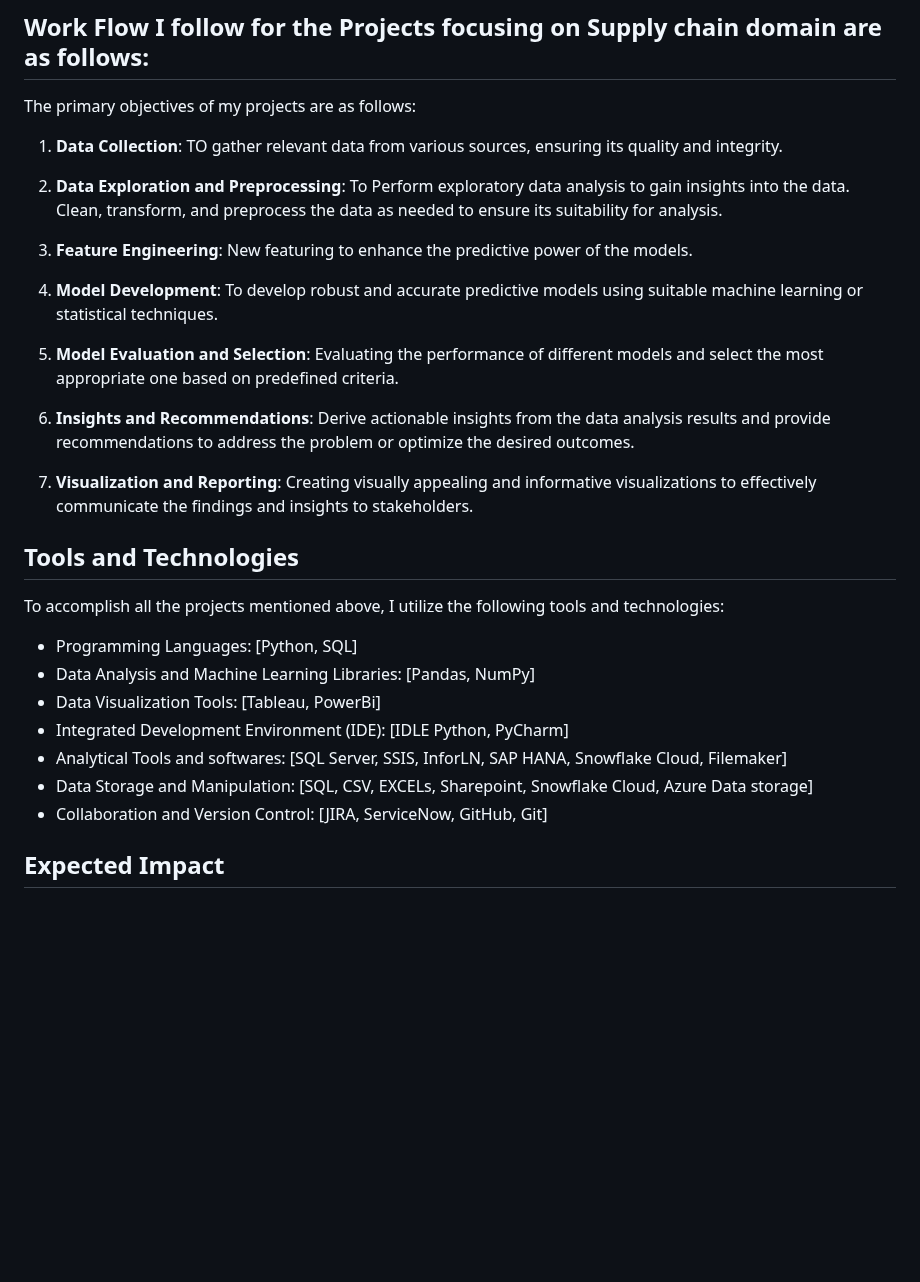
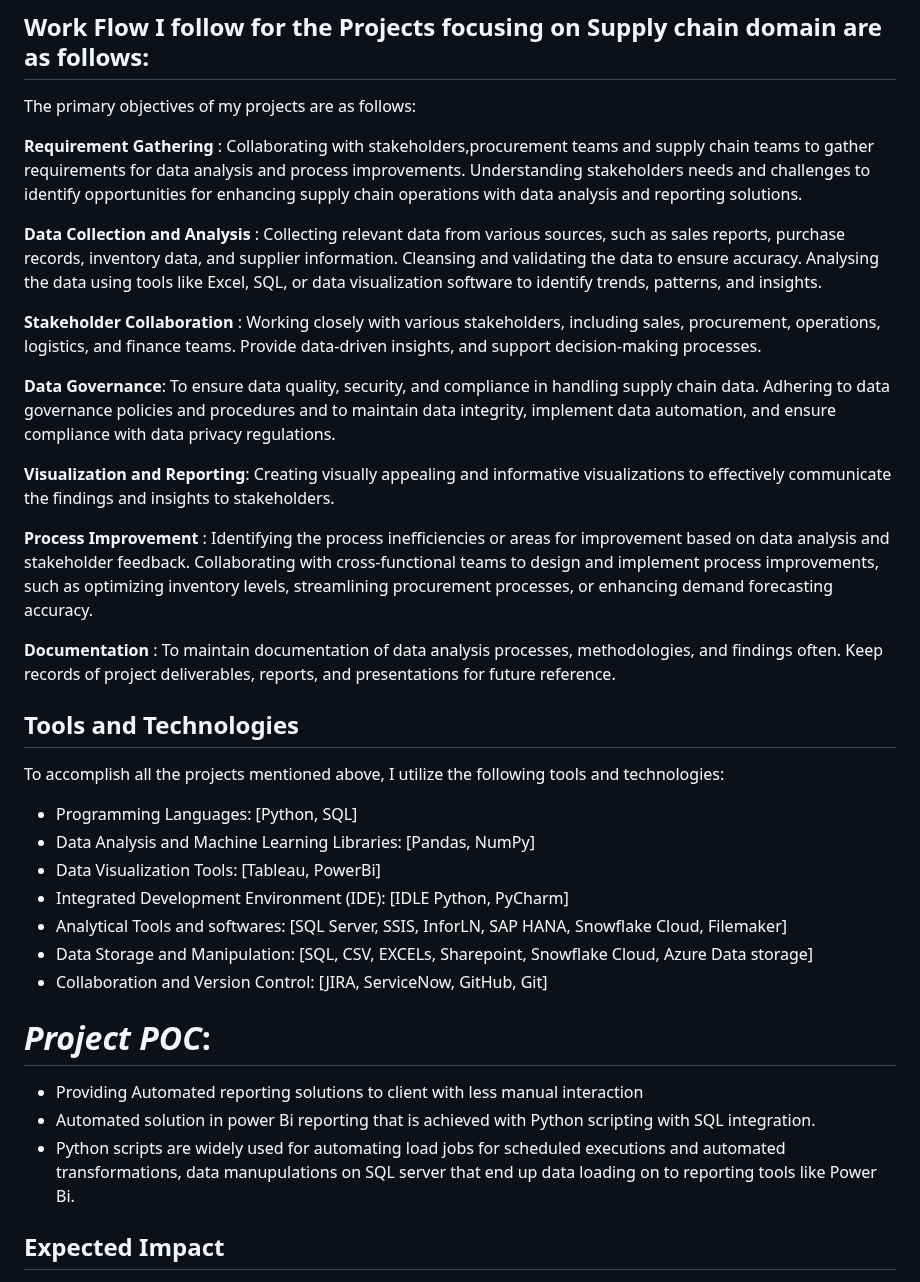
Before and after one commit to tdurgasaranya/Durga-Saranya, a Markdown page: README.md, the part around one of its changes. Drawn GitHub-style; blank space fills up the shorter version.

```diff
--- a/README.md
+++ b/README.md
@@ -89,22 +72,19 @@ In this Portfolio document, I would like to share my work details on the project
 
 The primary objectives of my projects are as follows:
 
-1. **Data Collection**: TO gather relevant data from various sources, ensuring its quality and integrity.
+**Requirement Gathering** : Collaborating with stakeholders,procurement teams and supply chain teams to gather requirements for data analysis and process improvements. Understanding stakeholders needs and challenges to identify opportunities for enhancing supply chain operations with data analysis and reporting solutions.
 
-2. **Data Exploration and Preprocessing**: To Perform exploratory data analysis to gain insights into the data. Clean, transform, and preprocess the data as needed to ensure its suitability for analysis.
+**Data Collection and Analysis** : Collecting relevant data from various sources, such as sales reports, purchase records, inventory data, and supplier information. Cleansing and validating the data to ensure accuracy. Analysing the data using tools like Excel, SQL, or data visualization software to identify trends, patterns, and insights.
 
-3. **Feature Engineering**: New featuring to enhance the predictive power of the models.
+**Stakeholder Collaboration** : Working closely with various stakeholders, including sales, procurement, operations, logistics, and finance teams. Provide data-driven insights, and support decision-making processes.
 
-4. **Model Development**: To develop robust and accurate predictive models using suitable machine learning or statistical techniques.
+**Data Governance**: To ensure data quality, security, and compliance in handling supply chain data. Adhering to data governance policies and procedures and to maintain data integrity, implement data automation, and ensure compliance with data privacy regulations.
 
-5. **Model Evaluation and Selection**: Evaluating the performance of different models and select the most appropriate one based on predefined criteria.
+**Visualization and Reporting**: Creating visually appealing and informative visualizations to effectively communicate the findings and insights to stakeholders.
 
-6. **Insights and Recommendations**: Derive actionable insights from the data analysis results and provide recommendations to address the problem or optimize the desired outcomes.
+**Process Improvement** : Identifying the process inefficiencies or areas for improvement based on data analysis and stakeholder feedback. Collaborating with cross-functional teams to design and implement process improvements, such as optimizing inventory levels, streamlining procurement processes, or enhancing demand forecasting accuracy.
 
-7. **Visualization and Reporting**: Creating visually appealing and informative visualizations to effectively communicate the findings and insights to stakeholders.
-
-
-
+**Documentation** : To maintain documentation of data analysis processes, methodologies, and findings often. Keep records of project deliverables, reports, and presentations for future reference.
 
 ## Tools and Technologies
 
@@ -119,6 +99,12 @@ To accomplish all the projects mentioned above, I utilize the following tools an
 - Collaboration and Version Control: [JIRA, ServiceNow, GitHub, Git]
 
 
+# ***Project POC***:
+
+- Providing Automated reporting solutions to client with less manual interaction
+- Automated solution in power Bi reporting that is achieved with Python scripting with SQL integration.
+- Python scripts are widely used for automating load jobs for scheduled executions and automated transformations, data manupulations on SQL server that end up data loading on to reporting tools like Power Bi.
+
 
 ## Expected Impact
 
```
Also changed, not shown: other parts of README.md (+31 -48 lines).
